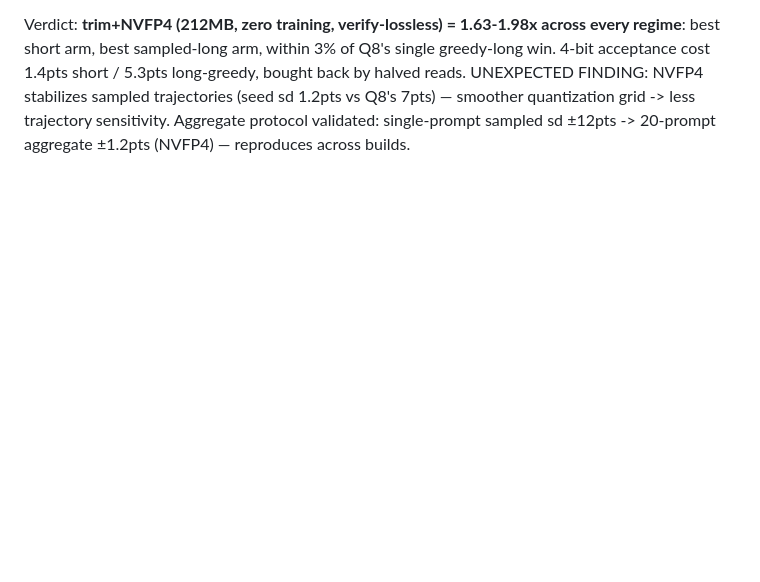
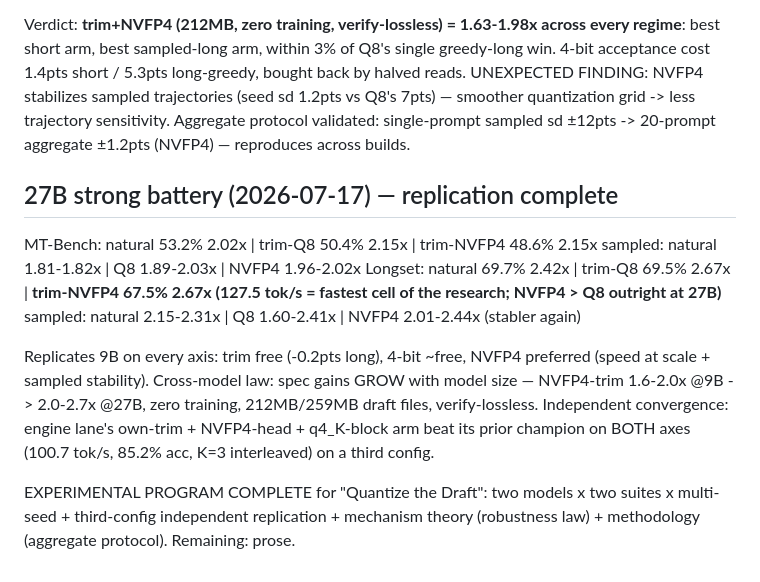
Before and after one commit to avifenesh/hqmtp, a Markdown page: results/engine-e2e-v1.md, the part around the change. Drawn GitHub-style; blank space fills up the shorter version.

Commit message:
results: 27B strong battery — NVFP4-trim 2.67x long (127.5 tok/s, best cell), full cross-model replication; Quantize the Draft program complete

```diff
--- a/results/engine-e2e-v1.md
+++ b/results/engine-e2e-v1.md
@@ -263,3 +263,22 @@ back by halved reads. UNEXPECTED FINDING: NVFP4 stabilizes sampled trajectories
 (seed sd 1.2pts vs Q8's 7pts) — smoother quantization grid -> less trajectory
 sensitivity. Aggregate protocol validated: single-prompt sampled sd ±12pts ->
 20-prompt aggregate ±1.2pts (NVFP4) — reproduces across builds.
+
+## 27B strong battery (2026-07-17) — replication complete
+
+MT-Bench: natural 53.2% 2.02x | trim-Q8 50.4% 2.15x | trim-NVFP4 48.6% 2.15x
+  sampled: natural 1.81-1.82x | Q8 1.89-2.03x | NVFP4 1.96-2.02x
+Longset: natural 69.7% 2.42x | trim-Q8 69.5% 2.67x | **trim-NVFP4 67.5% 2.67x
+  (127.5 tok/s = fastest cell of the research; NVFP4 > Q8 outright at 27B)**
+  sampled: natural 2.15-2.31x | Q8 1.60-2.41x | NVFP4 2.01-2.44x (stabler again)
+
+Replicates 9B on every axis: trim free (-0.2pts long), 4-bit ~free, NVFP4
+preferred (speed at scale + sampled stability). Cross-model law: spec gains GROW
+with model size — NVFP4-trim 1.6-2.0x @9B -> 2.0-2.7x @27B, zero training,
+212MB/259MB draft files, verify-lossless. Independent convergence: engine lane's
+own-trim + NVFP4-head + q4_K-block arm beat its prior champion on BOTH axes
+(100.7 tok/s, 85.2% acc, K=3 interleaved) on a third config.
+
+EXPERIMENTAL PROGRAM COMPLETE for "Quantize the Draft": two models x two suites x
+multi-seed + third-config independent replication + mechanism theory (robustness
+law) + methodology (aggregate protocol). Remaining: prose.
```
